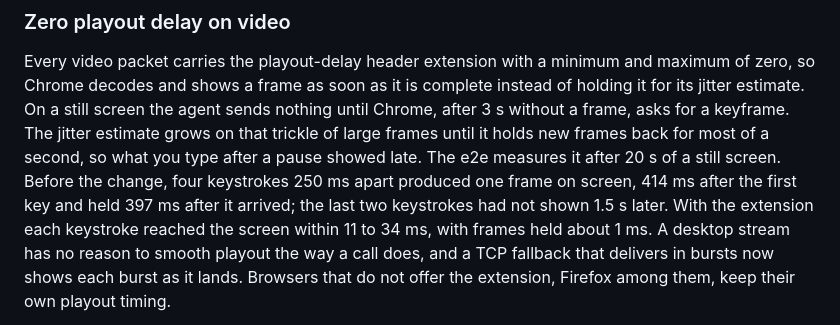
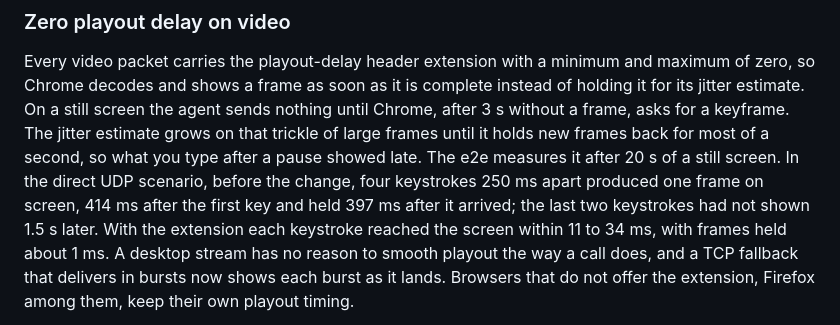
Before and after one commit to yasinmiran/robin, a Markdown page: docs/adr/0001-architecture.md, the part around the change. Drawn GitHub-style.

```diff
--- a/docs/adr/0001-architecture.md
+++ b/docs/adr/0001-architecture.md
@@ -259,9 +259,10 @@ complete instead of holding it for its jitter estimate. On a still screen
 the agent sends nothing until Chrome, after 3 s without a frame, asks for a
 keyframe. The jitter estimate grows on that trickle of large frames until it
 holds new frames back for most of a second, so what you type after a pause
-showed late. The e2e measures it after 20 s of a still screen. Before the
-change, four keystrokes 250 ms apart produced one frame on screen, 414 ms
-after the first key and held 397 ms after it arrived; the last two
+showed late. The e2e measures it after 20 s of a still screen. In the
+direct UDP scenario, before the change, four keystrokes 250 ms apart
+produced one frame on screen, 414 ms after the first key and held 397 ms
+after it arrived; the last two
 keystrokes had not shown 1.5 s later. With the extension each keystroke
 reached the screen within 11 to 34 ms, with frames held about 1 ms. A
 desktop stream has no reason to smooth playout the way a call does, and a
```
Also changed, not shown: README.md (+6 -2 lines).
